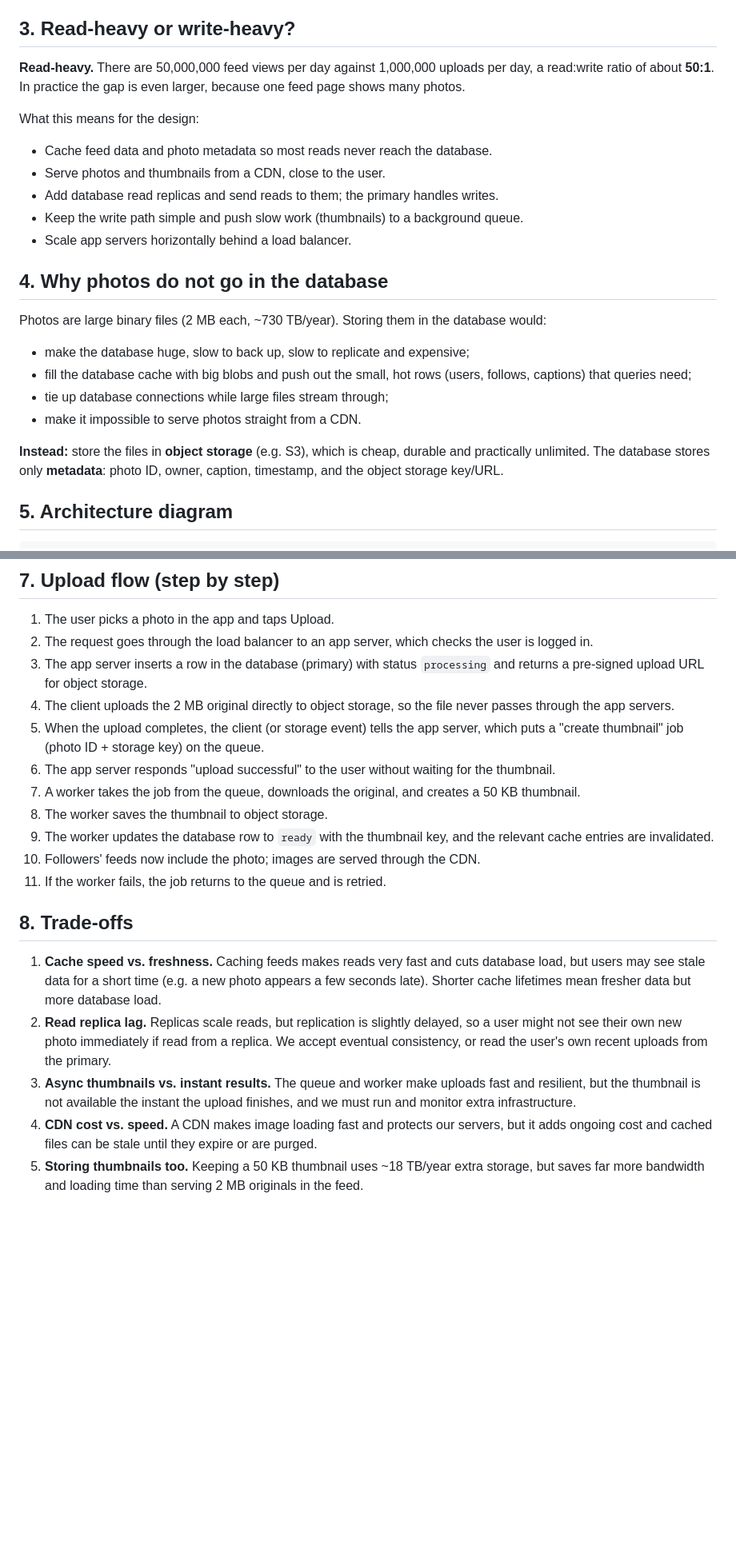
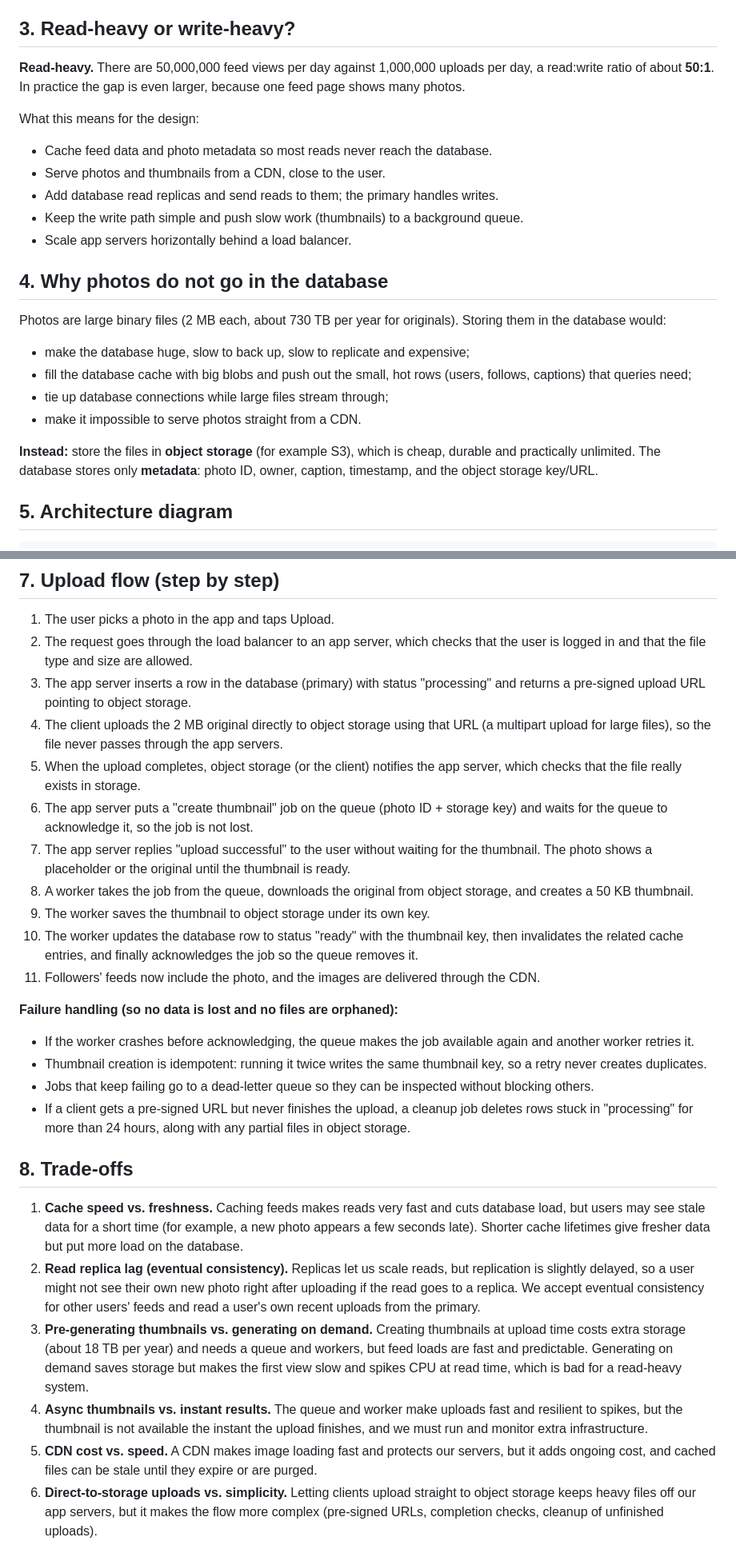
Before and after one commit to Msfay254/web-foundations-days, a Markdown page: day7/photo-app-scaling.md, 2 parts joined by grey strips. Shown at 80% size. Rendered like a GitHub page; blank space fills up the shorter version.

Commit message:
Day 7 assignment

```diff
--- a/day7/photo-app-scaling.md
+++ b/day7/photo-app-scaling.md
@@ -35,9 +35,7 @@
 
 ## 3. Read-heavy or write-heavy?
 
-**Read-heavy.** There are 50,000,000 feed views per day against
-1,000,000 uploads per day, a read:write ratio of about **50:1**.
-In practice the gap is even larger, because one feed page shows many photos.
+**Read-heavy.** There are 50,000,000 feed views per day against 1,000,000 uploads per day, a read:write ratio of about **50:1**. In practice the gap is even larger, because one feed page shows many photos.
 
 What this means for the design:
 - Cache feed data and photo metadata so most reads never reach the database.
@@ -48,17 +46,13 @@ What this means for the design:
 
 ## 4. Why photos do not go in the database
 
-Photos are large binary files (2 MB each, ~730 TB/year). Storing them in the
-database would:
+Photos are large binary files (2 MB each, about 730 TB per year for originals). Storing them in the database would:
 - make the database huge, slow to back up, slow to replicate and expensive;
-- fill the database cache with big blobs and push out the small, hot rows
-  (users, follows, captions) that queries need;
+- fill the database cache with big blobs and push out the small, hot rows (users, follows, captions) that queries need;
 - tie up database connections while large files stream through;
 - make it impossible to serve photos straight from a CDN.
 
-**Instead:** store the files in **object storage** (e.g. S3), which is cheap,
-durable and practically unlimited. The database stores only **metadata**:
-photo ID, owner, caption, timestamp, and the object storage key/URL.
+**Instead:** store the files in **object storage** (for example S3), which is cheap, durable and practically unlimited. The database stores only **metadata**: photo ID, owner, caption, timestamp, and the object storage key/URL.
 
 ## 5. Architecture diagram
 
@@ -113,21 +107,28 @@ photo ID, owner, caption, timestamp, and the object storage key/URL.
 ## 7. Upload flow (step by step)
 
 1. The user picks a photo in the app and taps Upload.
-2. The request goes through the load balancer to an app server, which checks the user is logged in.
-3. The app server inserts a row in the database (primary) with status `processing` and returns a pre-signed upload URL for object storage.
-4. The client uploads the 2 MB original directly to object storage, so the file never passes through the app servers.
-5. When the upload completes, the client (or storage event) tells the app server, which puts a "create thumbnail" job (photo ID + storage key) on the queue.
-6. The app server responds "upload successful" to the user without waiting for the thumbnail.
-7. A worker takes the job from the queue, downloads the original, and creates a 50 KB thumbnail.
-8. The worker saves the thumbnail to object storage.
-9. The worker updates the database row to `ready` with the thumbnail key, and the relevant cache entries are invalidated.
-10. Followers' feeds now include the photo; images are served through the CDN.
-11. If the worker fails, the job returns to the queue and is retried.
+2. The request goes through the load balancer to an app server, which checks that the user is logged in and that the file type and size are allowed.
+3. The app server inserts a row in the database (primary) with status "processing" and returns a pre-signed upload URL pointing to object storage.
+4. The client uploads the 2 MB original directly to object storage using that URL (a multipart upload for large files), so the file never passes through the app servers.
+5. When the upload completes, object storage (or the client) notifies the app server, which checks that the file really exists in storage.
+6. The app server puts a "create thumbnail" job on the queue (photo ID + storage key) and waits for the queue to acknowledge it, so the job is not lost.
+7. The app server replies "upload successful" to the user without waiting for the thumbnail. The photo shows a placeholder or the original until the thumbnail is ready.
+8. A worker takes the job from the queue, downloads the original from object storage, and creates a 50 KB thumbnail.
+9. The worker saves the thumbnail to object storage under its own key.
+10. The worker updates the database row to status "ready" with the thumbnail key, then invalidates the related cache entries, and finally acknowledges the job so the queue removes it.
+11. Followers' feeds now include the photo, and the images are delivered through the CDN.
+
+**Failure handling (so no data is lost and no files are orphaned):**
+- If the worker crashes before acknowledging, the queue makes the job available again and another worker retries it.
+- Thumbnail creation is idempotent: running it twice writes the same thumbnail key, so a retry never creates duplicates.
+- Jobs that keep failing go to a dead-letter queue so they can be inspected without blocking others.
+- If a client gets a pre-signed URL but never finishes the upload, a cleanup job deletes rows stuck in "processing" for more than 24 hours, along with any partial files in object storage.
 
 ## 8. Trade-offs
 
-1. **Cache speed vs. freshness.** Caching feeds makes reads very fast and cuts database load, but users may see stale data for a short time (e.g. a new photo appears a few seconds late). Shorter cache lifetimes mean fresher data but more database load.
-2. **Read replica lag.** Replicas scale reads, but replication is slightly delayed, so a user might not see their own new photo immediately if read from a replica. We accept eventual consistency, or read the user's own recent uploads from the primary.
-3. **Async thumbnails vs. instant results.** The queue and worker make uploads fast and resilient, but the thumbnail is not available the instant the upload finishes, and we must run and monitor extra infrastructure.
-4. **CDN cost vs. speed.** A CDN makes image loading fast and protects our servers, but it adds ongoing cost and cached files can be stale until they expire or are purged.
-5. **Storing thumbnails too.** Keeping a 50 KB thumbnail uses ~18 TB/year extra storage, but saves far more bandwidth and loading time than serving 2 MB originals in the feed.
+1. **Cache speed vs. freshness.** Caching feeds makes reads very fast and cuts database load, but users may see stale data for a short time (for example, a new photo appears a few seconds late). Shorter cache lifetimes give fresher data but put more load on the database.
+2. **Read replica lag (eventual consistency).** Replicas let us scale reads, but replication is slightly delayed, so a user might not see their own new photo right after uploading if the read goes to a replica. We accept eventual consistency for other users' feeds and read a user's own recent uploads from the primary.
+3. **Pre-generating thumbnails vs. generating on demand.** Creating thumbnails at upload time costs extra storage (about 18 TB per year) and needs a queue and workers, but feed loads are fast and predictable. Generating on demand saves storage but makes the first view slow and spikes CPU at read time, which is bad for a read-heavy system.
+4. **Async thumbnails vs. instant results.** The queue and worker make uploads fast and resilient to spikes, but the thumbnail is not available the instant the upload finishes, and we must run and monitor extra infrastructure.
+5. **CDN cost vs. speed.** A CDN makes image loading fast and protects our servers, but it adds ongoing cost, and cached files can be stale until they expire or are purged.
+6. **Direct-to-storage uploads vs. simplicity.** Letting clients upload straight to object storage keeps heavy files off our app servers, but it makes the flow more complex (pre-signed URLs, completion checks, cleanup of unfinished uploads).
```
Also changed, not shown: other parts of day7/photo-app-scaling.md (+1 -1 lines).
